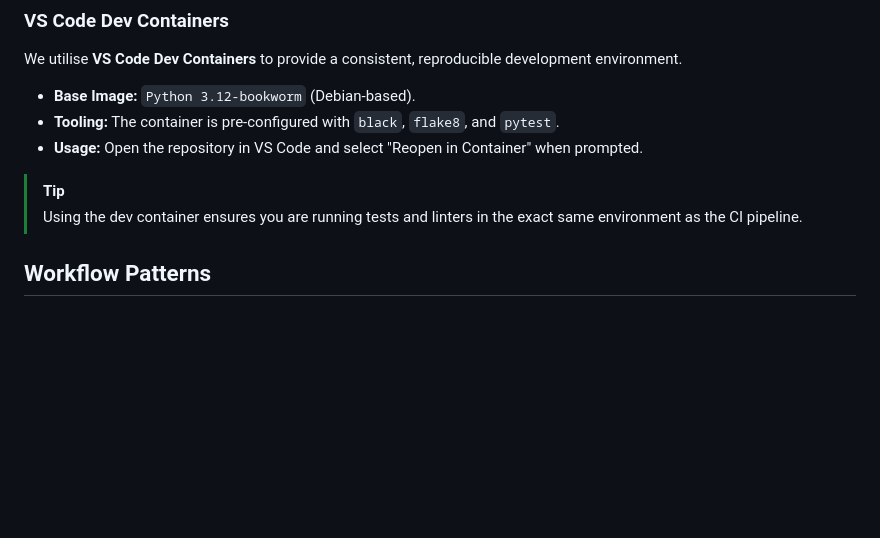
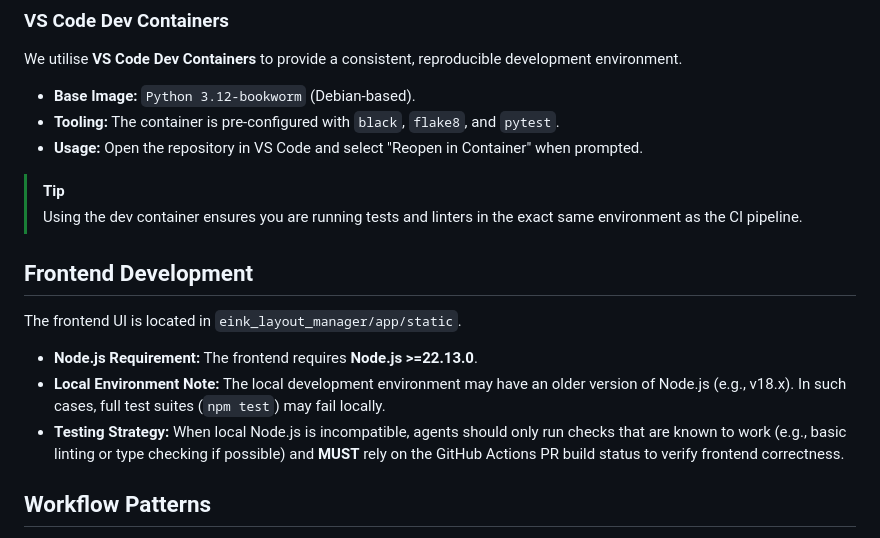
Before and after one commit to stuart-c/addon-eink, a Markdown page: agent_docs/03_DEVELOPMENT.md, the part around the change. GitHub-like rendering; blank space fills up the shorter version.

Commit message:
docs: update frontend development process and node requirements

```diff
--- a/agent_docs/03_DEVELOPMENT.md
+++ b/agent_docs/03_DEVELOPMENT.md
@@ -16,6 +16,14 @@ We utilise **VS Code Dev Containers** to provide a consistent, reproducible deve
 
 > [!TIP]
 > Using the dev container ensures you are running tests and linters in the exact same environment as the CI pipeline.
+
+## Frontend Development
+
+The frontend UI is located in `eink_layout_manager/app/static`.
+
+- **Node.js Requirement:** The frontend requires **Node.js >=22.13.0**.
+- **Local Environment Note:** The local development environment may have an older version of Node.js (e.g., v18.x). In such cases, full test suites (`npm test`) may fail locally.
+- **Testing Strategy:** When local Node.js is incompatible, agents should only run checks that are known to work (e.g., basic linting or type checking if possible) and **MUST** rely on the GitHub Actions PR build status to verify frontend correctness.
 
 ## Workflow Patterns
 
```
Also changed, not shown: agents.md (+4 -1 lines).
